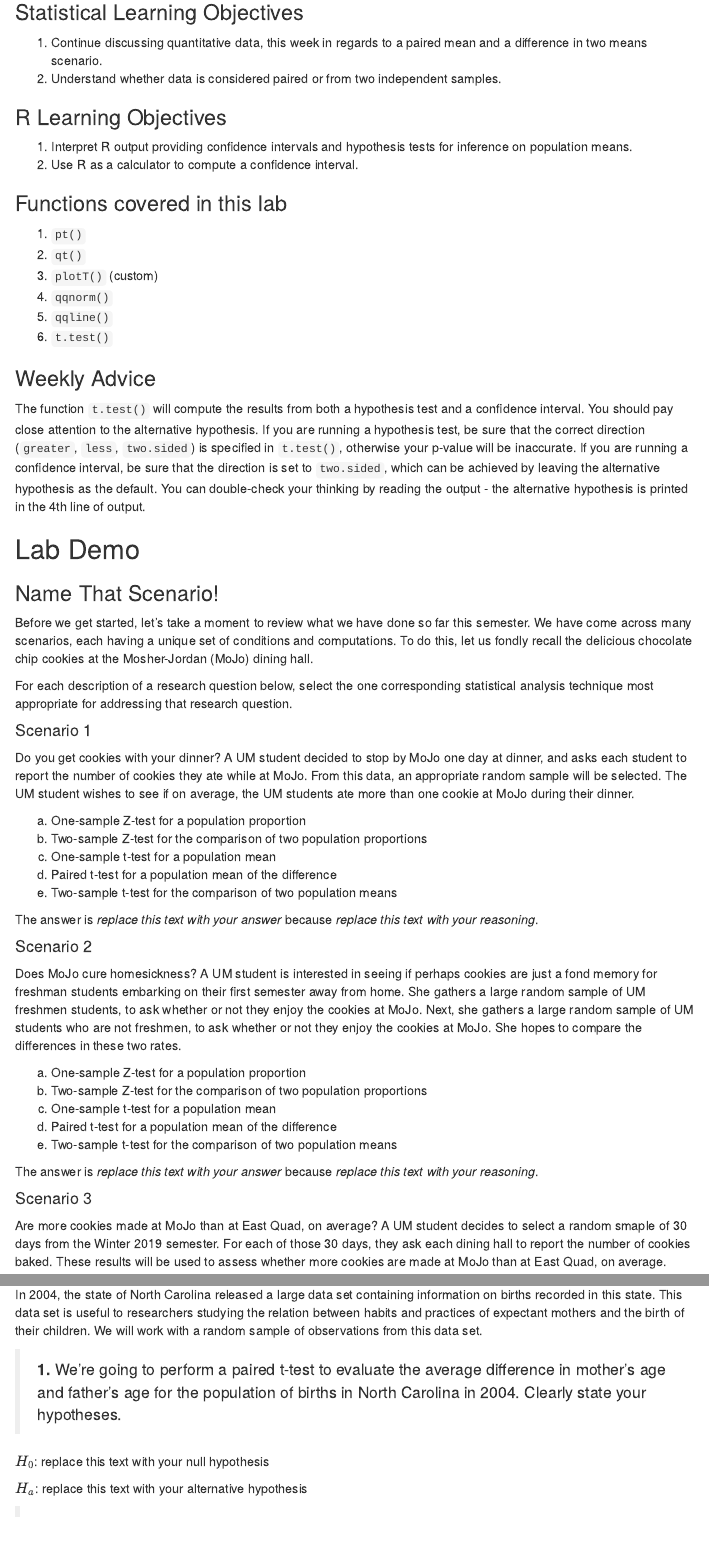
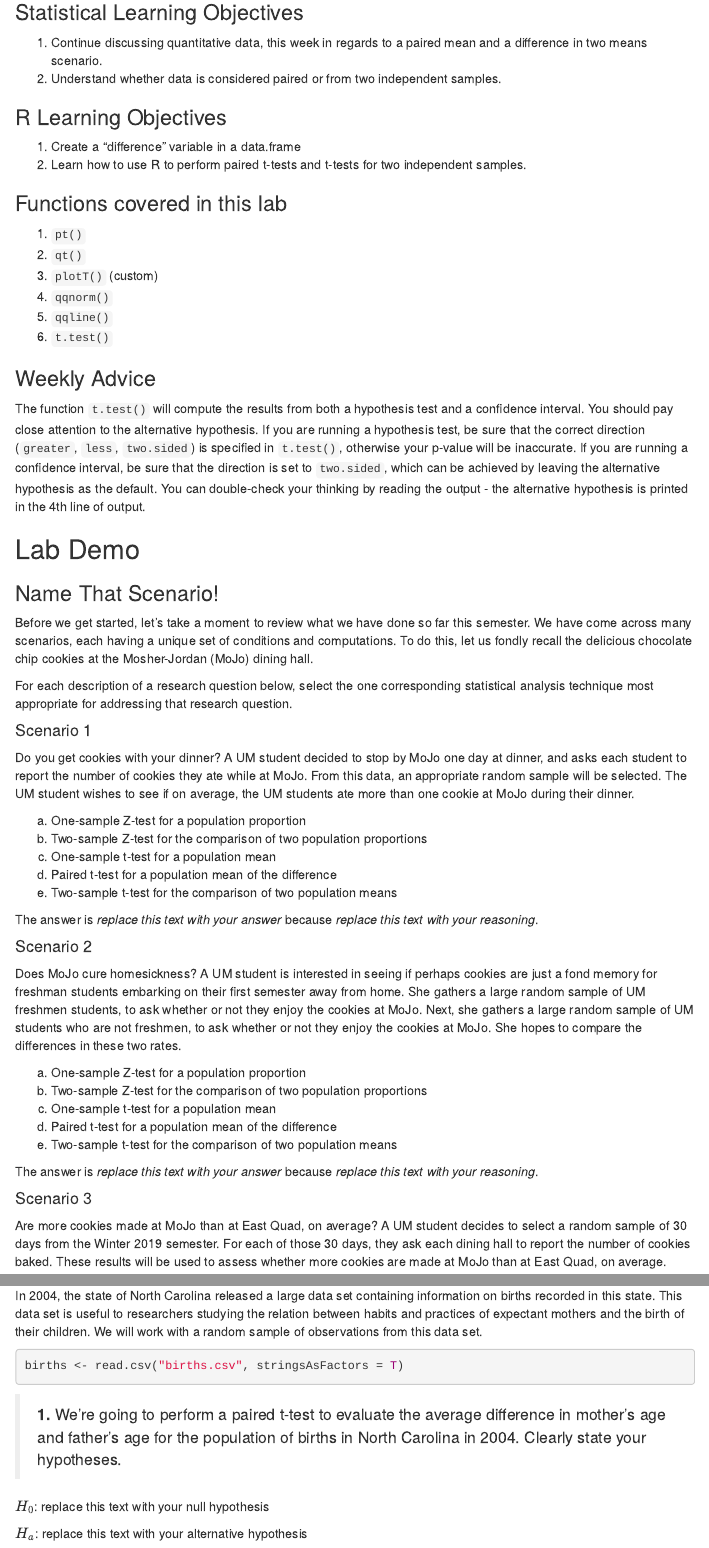
Before and after one commit to STATS250SBI/lab12-FA20, an R Markdown document (lab12report.Rmd): the page in a window 1100 px wide, from 190 px down, and a second part further down, joined at a grey line. Rendered offline with R 4.5, knitr and Pandoc, with nearby package versions; some code elsewhere in the file could not run offline; menus at the side of the page are left out.

Commit message:
Final commit from RStudio Cloud workspace

````diff
--- a/lab12report.Rmd
+++ b/lab12report.Rmd
@@ -24,8 +24,8 @@ source("plotT.R")
 1. Understand whether data is considered paired or from two independent samples.
 
 ### R Learning Objectives
-1. Interpret R output providing confidence intervals and hypothesis tests for inference on population means.
-1. Use R as a calculator to compute a confidence interval.
+1. Create a "difference" variable in a data.frame
+1. Learn how to use R to perform paired t-tests and t-tests for two independent samples.
 
 
 ### Functions covered in this lab
@@ -73,7 +73,7 @@ The answer is *replace this text with your answer* because *replace this text wi
 
 #### Scenario 3
 
-Are more cookies made at MoJo than at East Quad, on average? A UM student decides to select a random smaple of 30 days from the Winter 2019 semester. For each of those 30 days, they ask each dining hall to report the number of cookies baked. These results will be used to assess whether more cookies are made at MoJo than at East Quad, on average.
+Are more cookies made at MoJo than at East Quad, on average? A UM student decides to select a random sample of 30 days from the Winter 2019 semester. For each of those 30 days, they ask each dining hall to report the number of cookies baked. These results will be used to assess whether more cookies are made at MoJo than at East Quad, on average.
 
 (a) One-sample Z-test for a population proportion
 (b) Two-sample Z-test for the comparison of two population proportions
@@ -285,6 +283,7 @@ Depending on your instruction method (synchronous remote, asynchronous remote),
 In 2004, the state of North Carolina released a large data set containing information on births recorded in this state. This data set is useful to researchers studying the relation between habits and practices of expectant mothers and the birth of their children. We will work with a random sample of observations from this data set.
 
 ```{r readData2}
+births <- read.csv("births.csv", stringsAsFactors = T)
 ```
 
 >**1.** We're going to perform a paired t-test to evaluate the average difference in mother's age and father's age for the population of births in North Carolina in 2004. Clearly state your hypotheses.
````
Also changed, not shown: lab12report.Rmd (6 more changed lines).
